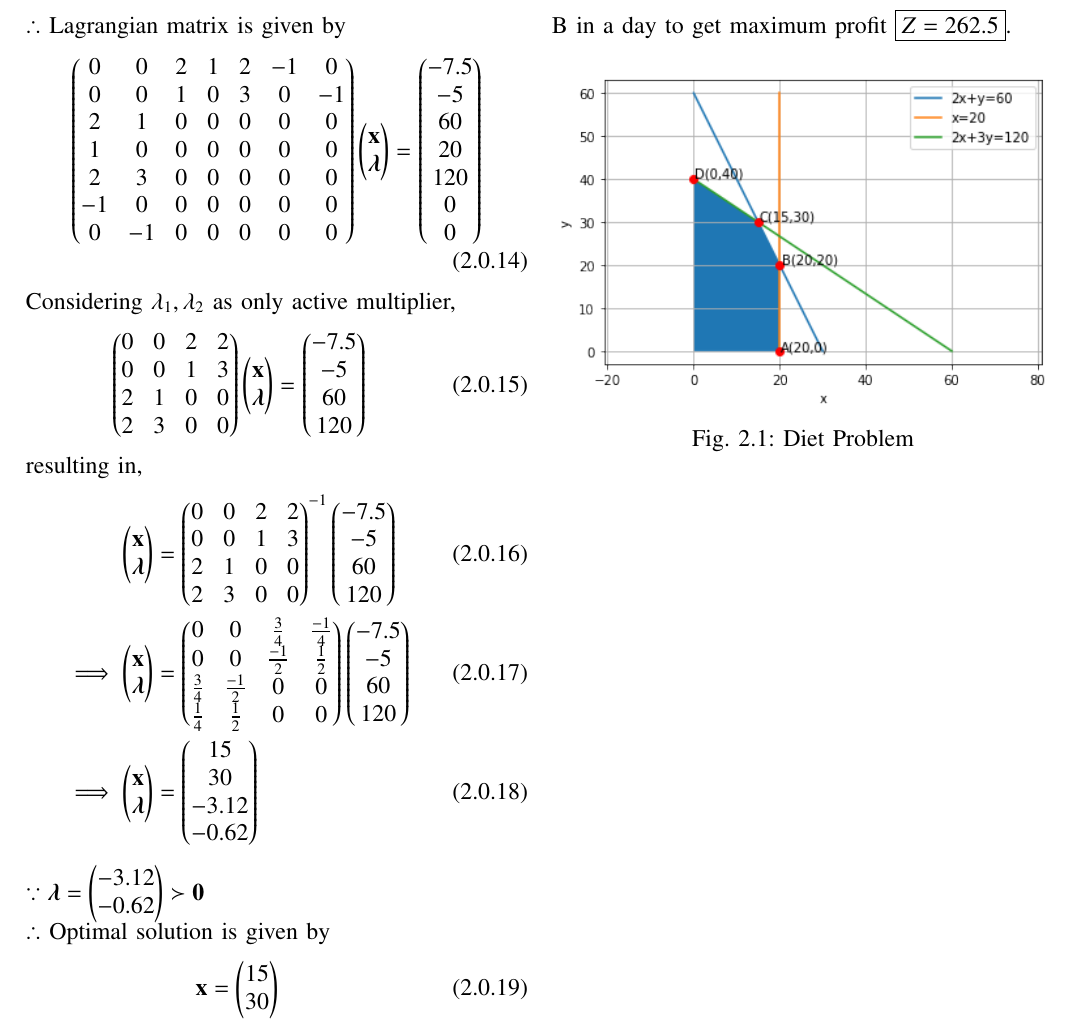
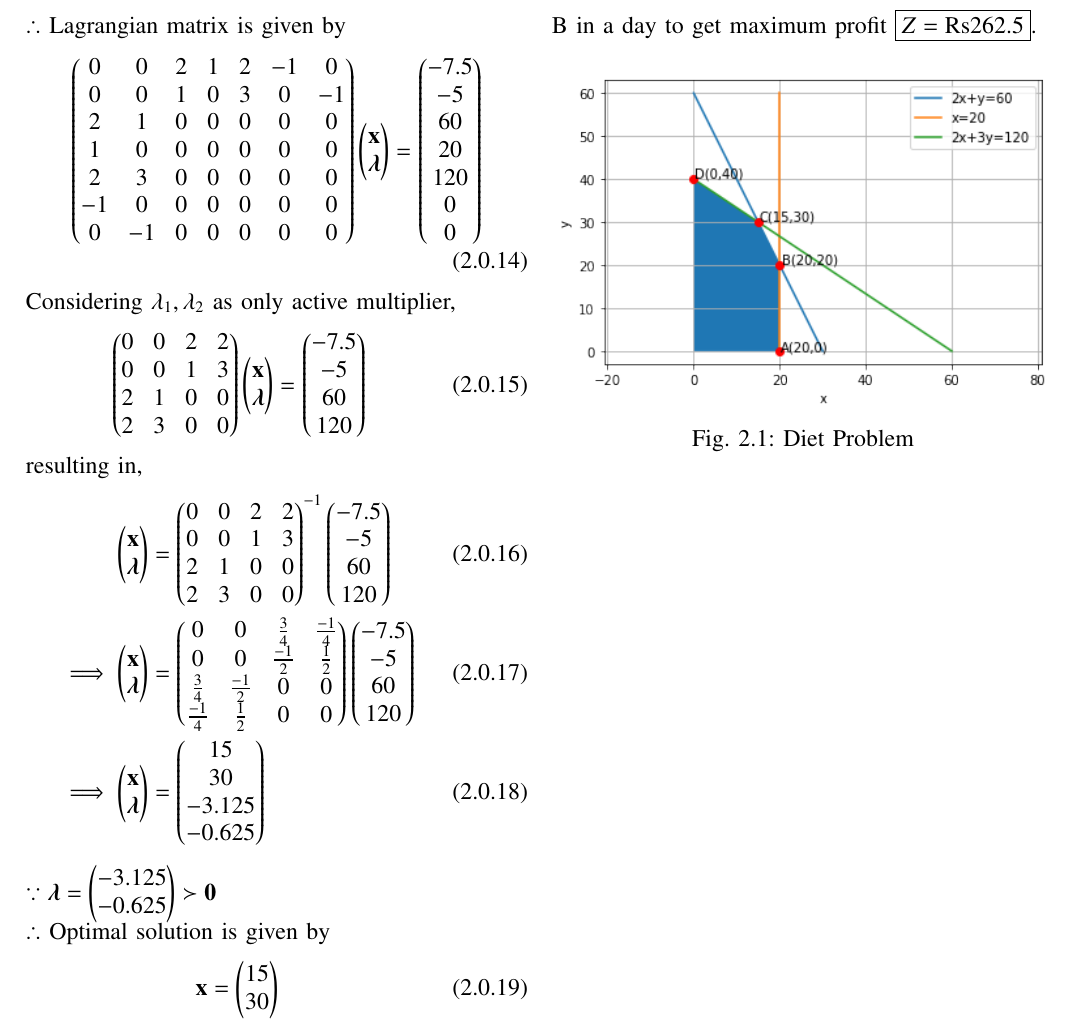
Before and after one commit to Sowmyabandi99/Assignment10, a LaTeX paper (main.tex): part of page 2 of 2, cut so that both start at the same text. Compiled offline with pdfLaTeX.

Commit message:
Add files via upload

```diff
--- a/main.tex
+++ b/main.tex
@@ -214,11 +214,11 @@ resulting in,
 \begin{align}
     \myvec{\vec{x} \\ \boldsymbol{\lambda}} &= \myvec{0 & 0 & 2 & 2 \\ 0 & 0 & 1 & 3 \\ 2 & 1 & 0 & 0 \\ 2 & 3 & 0 & 0}^{-1}\myvec{-7.5 \\ -5 \\ 60 \\ 120}
     \\
-    \implies   \myvec{\vec{x} \\ \boldsymbol{\lambda}} &= \myvec{0 & 0 & \frac{3}{4} & \frac{-1}{4} \\ 0 & 0 & \frac{-1}{2} & \frac{1}{2} \\ \frac{3}{4} & \frac{-1}{2} & 0 & 0 \\ \frac{1}{4} & \frac{1}{2} & 0 & 0}\myvec{-7.5 \\ -5 \\ 60 \\ 120}
+    \implies   \myvec{\vec{x} \\ \boldsymbol{\lambda}} &= \myvec{0 & 0 & \frac{3}{4} & \frac{-1}{4} \\ 0 & 0 & \frac{-1}{2} & \frac{1}{2} \\ \frac{3}{4} & \frac{-1}{2} & 0 & 0 \\ \frac{-1}{4} & \frac{1}{2} & 0 & 0}\myvec{-7.5 \\ -5 \\ 60 \\ 120}
     \\
-    \implies \myvec{\vec{x} \\ \boldsymbol{\lambda}} &= \myvec{15 \\ 30 \\ -3.12 \\ -0.62}
+    \implies \myvec{\vec{x} \\ \boldsymbol{\lambda}} &= \myvec{15 \\ 30 \\ -3.125 \\ -0.625}
 \end{align}
-$\because \boldsymbol{\lambda}=\myvec{-3.12 \\ -0.62} \succ \vec{0} $
+$\because \boldsymbol{\lambda}=\myvec{-3.125 \\ -0.625} \succ \vec{0} $
 \\
 $\therefore$ Optimal solution is given by
 \begin{align}
@@ -232,7 +232,7 @@ By using cvxpy in python ,
     \vec{x}=\myvec{14.99999998\\29.99999996}\\
     Z = 262.49999967
 \end{align}
-Hence, the manufacturer should manufacture \boxed{x=15} toys of type A and \boxed{y=30} toys of type B in a day to get maximum profit \boxed{Z=262.5}.
+Hence, the manufacturer should manufacture \boxed{x=15} toys of type A and \boxed{y=30} toys of type B in a day to get maximum profit \boxed{Z=\text{Rs} 262.5}.
 \numberwithin{figure}{section}
 \begin{figure}[!ht]
 \centering
```
Also changed, not shown: Assignment10.pdf.
